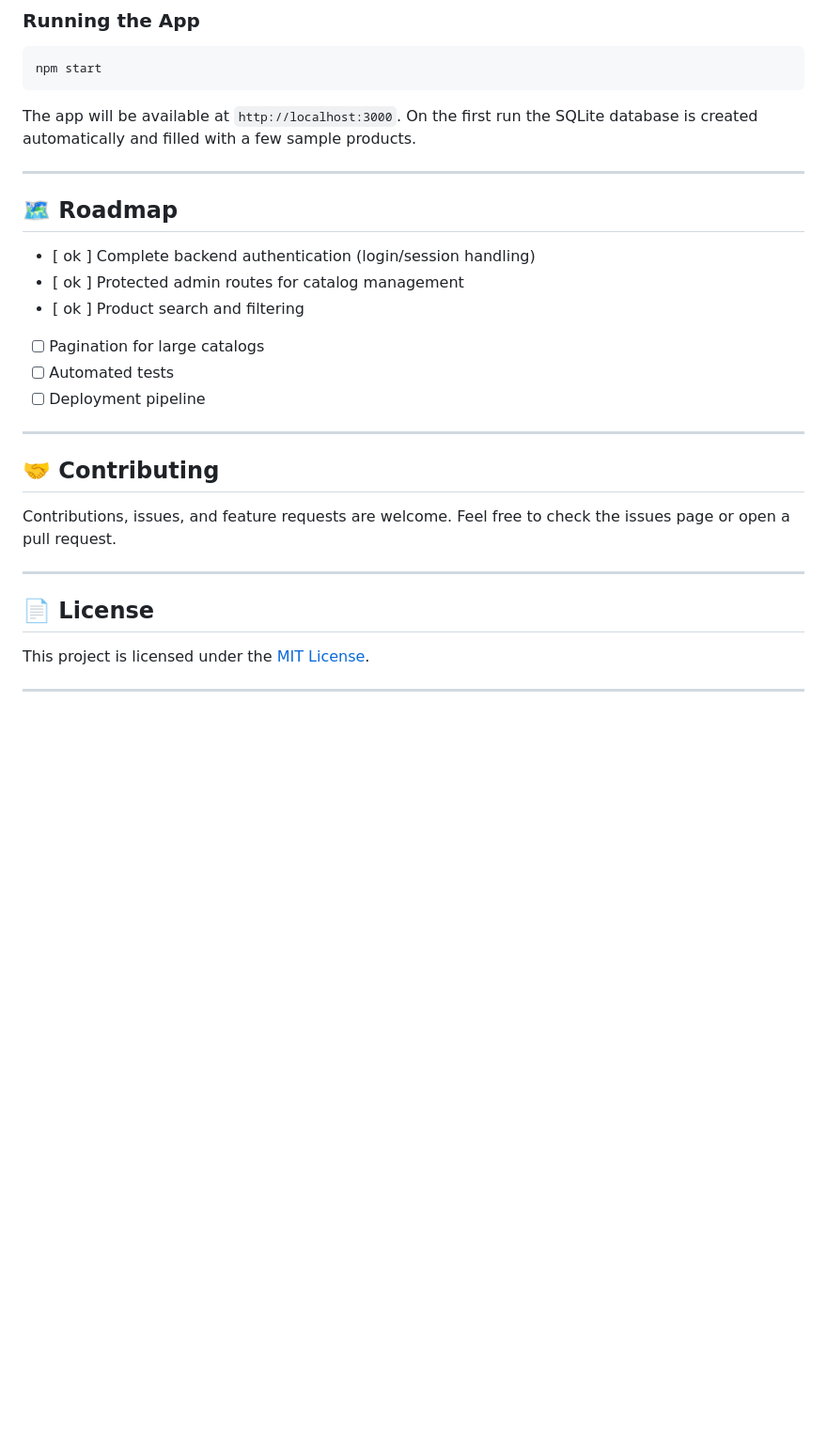
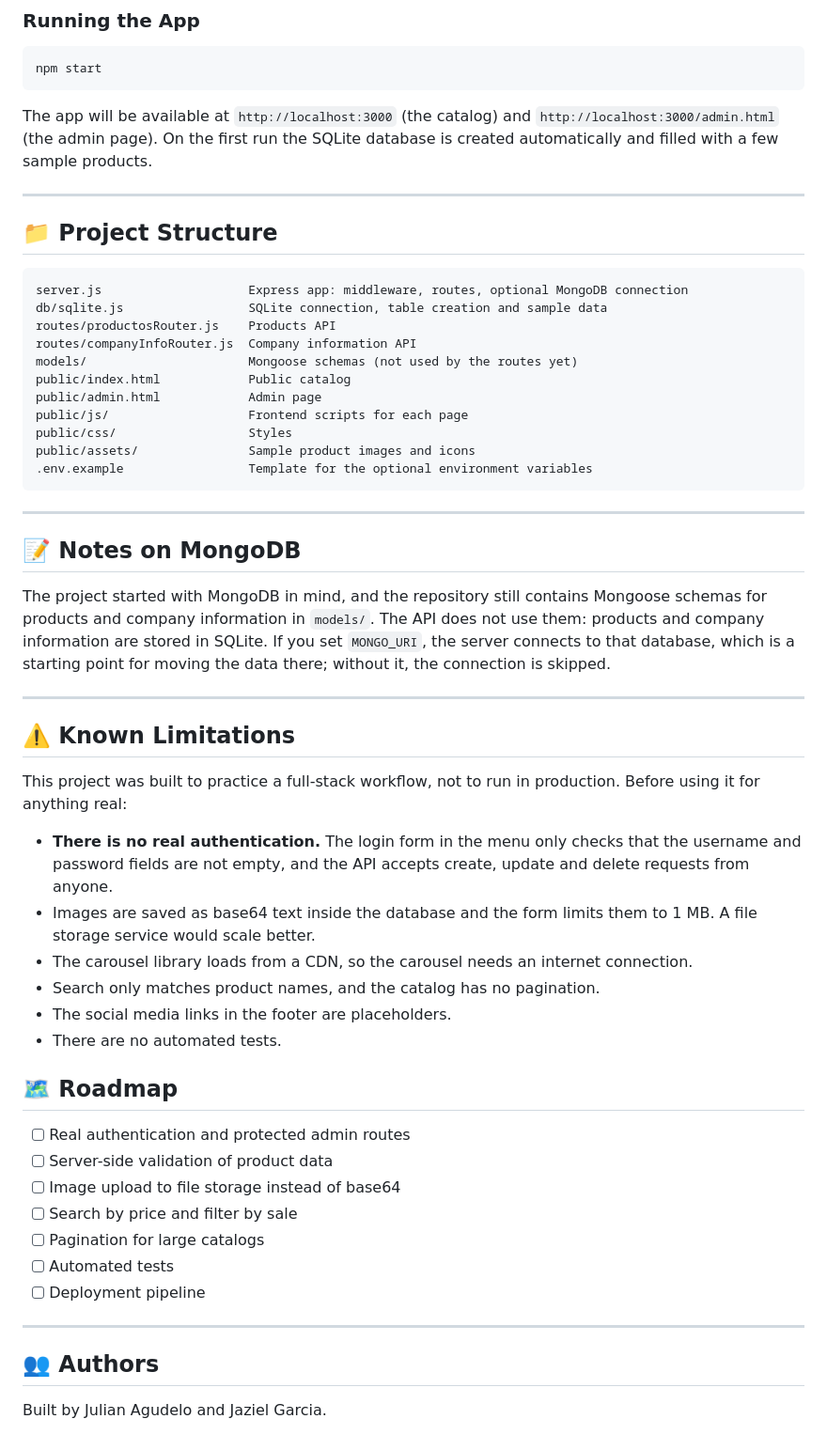
Before and after one commit to jsowl044/catalogo-productos, a Markdown page: README.md, the part around one of its changes. Shown at 94% size. Drawn GitHub-style; blank space fills up the shorter version.

````diff
--- a/README.md
+++ b/README.md
@@ -103,29 +144,57 @@ Every variable is optional. To change the defaults, copy `.env.example` to `.env
 npm start
 ```
 
-The app will be available at `http://localhost:3000`. On the first run the SQLite database is created automatically and filled with a few sample products.
+The app will be available at `http://localhost:3000` (the catalog) and `http://localhost:3000/admin.html` (the admin page). On the first run the SQLite database is created automatically and filled with a few sample products.
 
 ---
 
+## 📁 Project Structure
+
+```
+server.js                    Express app: middleware, routes, optional MongoDB connection
+db/sqlite.js                 SQLite connection, table creation and sample data
+routes/productosRouter.js    Products API
+routes/companyInfoRouter.js  Company information API
+models/                      Mongoose schemas (not used by the routes yet)
+public/index.html            Public catalog
+public/admin.html            Admin page
+public/js/                   Frontend scripts for each page
+public/css/                  Styles
+public/assets/               Sample product images and icons
+.env.example                 Template for the optional environment variables
+```
+
+---
+
+## 📝 Notes on MongoDB
+
+The project started with MongoDB in mind, and the repository still contains Mongoose schemas for products and company information in `models/`. The API does not use them: products and company information are stored in SQLite. If you set `MONGO_URI`, the server connects to that database, which is a starting point for moving the data there; without it, the connection is skipped.
+
+---
+
+## ⚠️ Known Limitations
+
+This project was built to practice a full-stack workflow, not to run in production. Before using it for anything real:
+
+- **There is no real authentication.** The login form in the menu only checks that the username and password fields are not empty, and the API accepts create, update and delete requests from anyone.
+- Images are saved as base64 text inside the database and the form limits them to 1 MB. A file storage service would scale better.
+- The carousel library loads from a CDN, so the carousel needs an internet connection.
+- Search only matches product names, and the catalog has no pagination.
+- The social media links in the footer are placeholders.
+- There are no automated tests.
+
 ## 🗺️ Roadmap
 
-- [ ok ] Complete backend authentication (login/session handling)
-- [ ok ] Protected admin routes for catalog management
-- [ ok ] Product search and filtering
+- [ ] Real authentication and protected admin routes
+- [ ] Server-side validation of product data
+- [ ] Image upload to file storage instead of base64
+- [ ] Search by price and filter by sale
 - [ ] Pagination for large catalogs
 - [ ] Automated tests
 - [ ] Deployment pipeline
 
 ---
 
-## 🤝 Contributing
+## 👥 Authors
 
-Contributions, issues, and feature requests are welcome. Feel free to check the issues page or open a pull request.
-
----
-
-## 📄 License
-
-This project is licensed under the [MIT License](LICENSE).
-
----
+Built by Julian Agudelo and Jaziel Garcia.
````
Also changed, not shown: other parts of README.md (+79 -38 lines).
